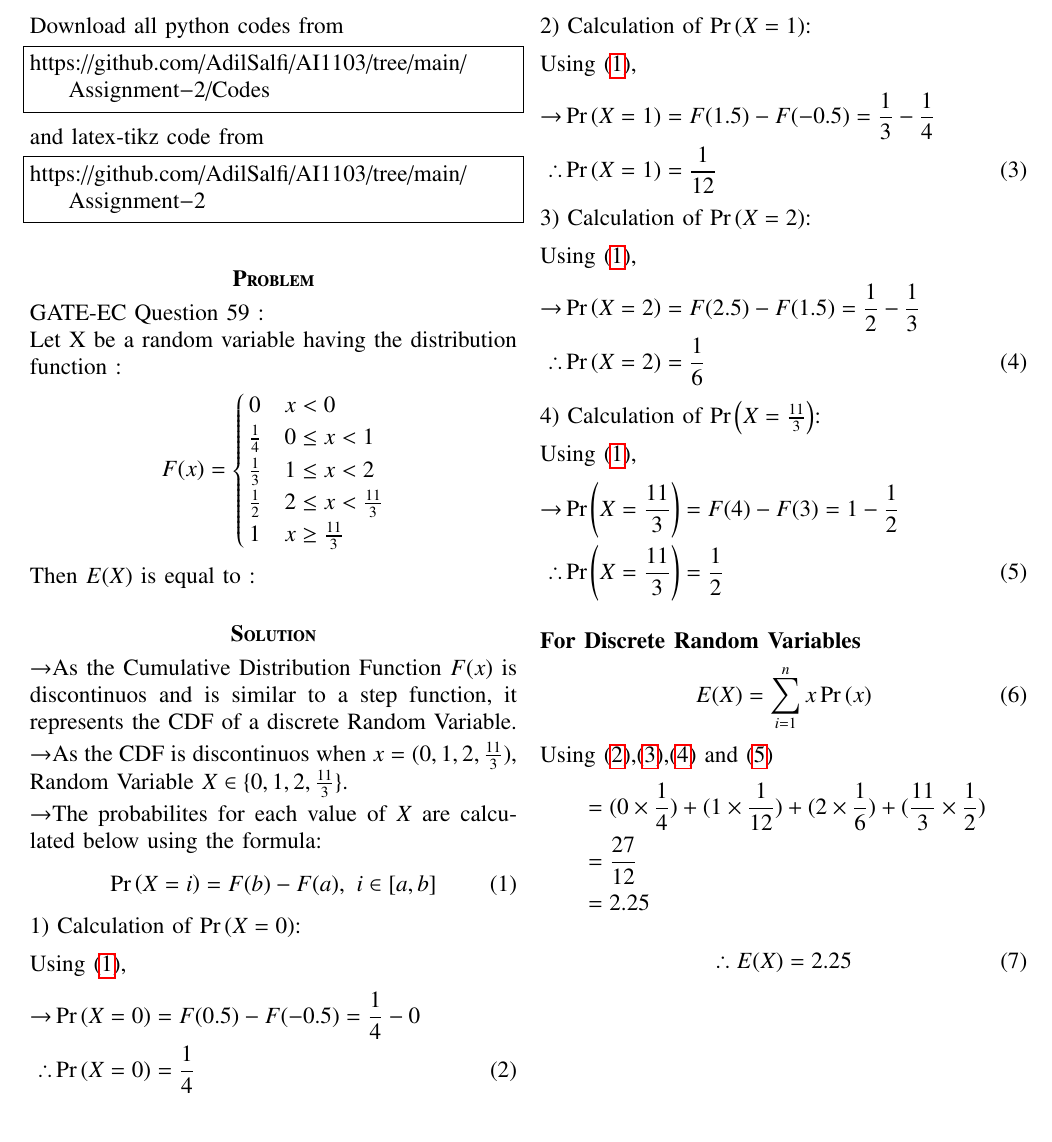
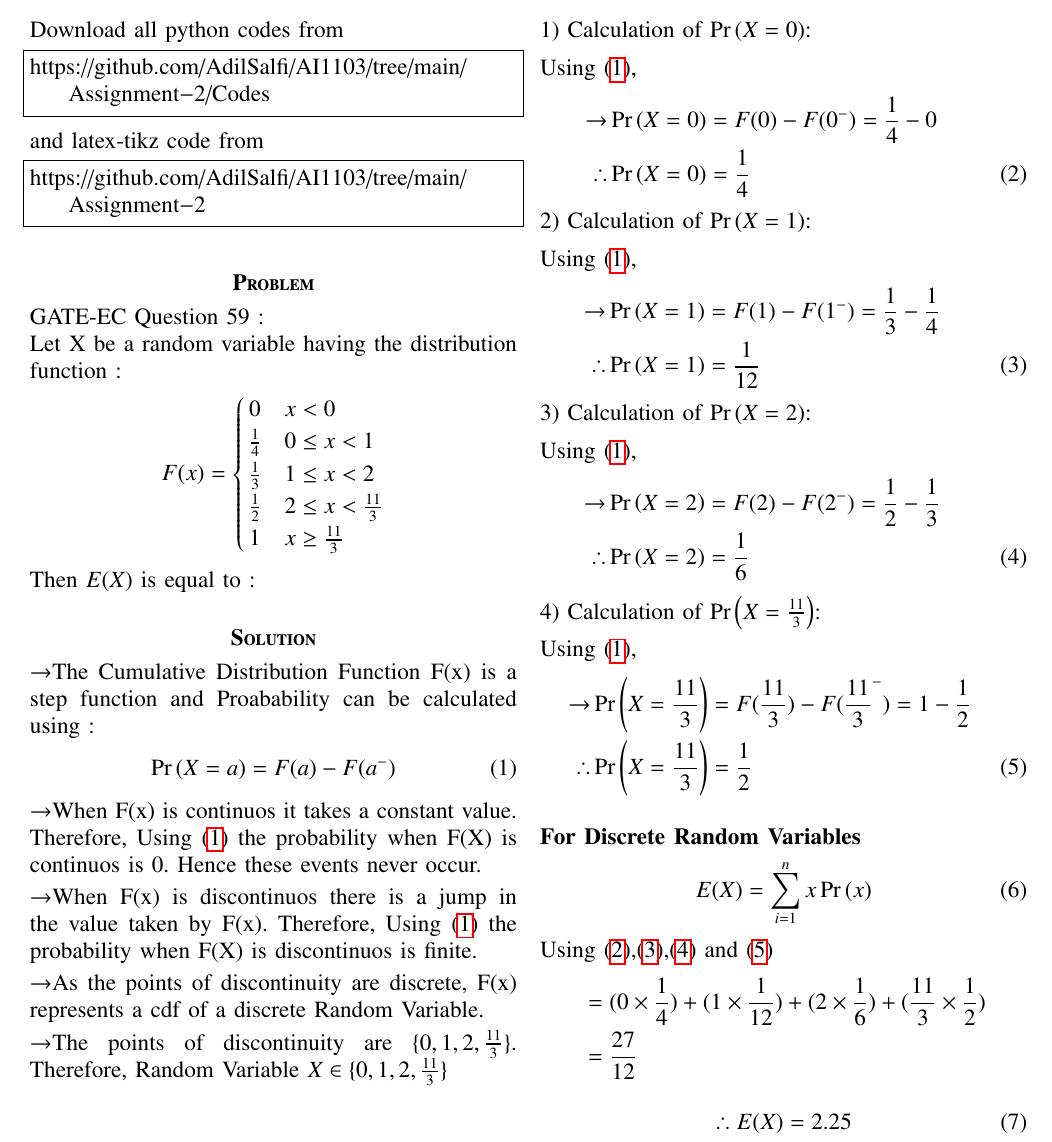
Before and after one commit to AdilSalfi/AI1103, a LaTeX problem sheet (Assignment-2/Assignment-2.tex): part of page 1 of 2, cut so that both start at the same text. Compiled offline with pdfLaTeX.

Commit message:
Update Assignment-2.tex

```diff
--- a/Assignment-2/Assignment-2.tex
+++ b/Assignment-2/Assignment-2.tex
@@ -146,40 +146,42 @@ F(x)=
 Then $E(X)$ is equal to :
 
 \section*{\textbf{Solution}}
-\textrightarrow As the Cumulative Distribution Function $F(x)$ is discontinuos and is similar to a step function, it represents the CDF of a discrete Random Variable.\\[1mm]
-\textrightarrow As the CDF is discontinuos when $x=(0,1,2,\frac{11}{3})$, Random Variable $X \in \{0, 1, 2, \frac{11}{3}\}$. \\[1mm]
-\textrightarrow The probabilites for each value of $X$ are calculated below using the formula:
+\textrightarrow The Cumulative Distribution Function F(x) is a step function and Proabability can be calculated using :
 \begin{align*}
-\pr{X=i}=F(b)-F(a),\hspace{4pt} i \in [a,b] \tag{1} \label{1}
+\pr{X=a}=F(a)-F(a^-) \tag{1} \label{1}
+\end{align*}
+\textrightarrow When F(x) is continuos it takes a constant value. Therefore, Using \eqref{1} the probability when F(X) is continuos is 0. Hence these events never occur. \\[1mm]
+\textrightarrow When F(x) is discontinuos there is a jump in the value taken by F(x). Therefore, Using \eqref{1} the probability when F(X) is discontinuos is finite. \\[1mm]
+\textrightarrow As the points of discontinuity are discrete, F(x) represents a cdf of a discrete Random Variable. \\[1mm]
+\textrightarrow The points of discontinuity are $\{0, 1, 2, \frac{11}{3}\}$. Therefore, Random Variable $X\in \{0, 1, 2, \frac{11}{3}\}$ \\
+\vfill\eject
+1) Calculation of \pr{X=0}: \\[2mm]
+Using \eqref{1},
+\begin{align*}
+\rightarrow &\pr{X=0}=F(0)-F(0^-)=\frac{1}{4}-0& \\
+\therefore &\pr{X=0}=\frac{1}{4}& \tag{2} \label{2}
 \end{align*}
 
-1) Calculation of \pr{X=0}: \\[2mm]
-Using \eqref{1},
-\begin{flalign*}
-\rightarrow &\pr{X=0}=F(0.5)-F(-0.5)=\frac{1}{4}-0& \\
-\therefore &\pr{X=0}=\frac{1}{4}& \tag{2} \label{2}
-\end{flalign*}
-\newpage
 2) Calculation of \pr{X=1}: \\[2mm]
 Using \eqref{1},
-\begin{flalign*}
-\rightarrow &\pr{X=1}=F(1.5)-F(-0.5)=\frac{1}{3}-\frac{1}{4}& \\
+\begin{align*}
+\rightarrow &\pr{X=1}=F(1)-F(1^-)=\frac{1}{3}-\frac{1}{4}& \\
 \therefore &\pr{X=1}=\frac{1}{12}& \tag{3} \label{3}
-\end{flalign*}
+\end{align*}
 
 3) Calculation of \pr{X=2}: \\[2mm]
 Using \eqref{1},
-\begin{flalign*}
-\rightarrow &\pr{X=2}=F(2.5)-F(1.5)=\frac{1}{2}-\frac{1}{3}& \\
+\begin{align*}
+\rightarrow &\pr{X=2}=F(2)-F(2^-)=\frac{1}{2}-\frac{1}{3}& \\
 \therefore &\pr{X=2}=\frac{1}{6}& \tag{4} \label{4}
-\end{flalign*}
+\end{align*}
 
 4) Calculation of \pr{X=\frac{11}{3}}: \\[2mm]
 Using \eqref{1},
-\begin{flalign*}
-\rightarrow &\pr{X=\frac{11}{3}}=F(4)-F(3)=1-\frac{1}{2}& \\
+\begin{align*}
+\rightarrow &\pr{X=\frac{11}{3}}=F(\frac{11}{3})-F({\frac{11}{3}}^-)=1-\frac{1}{2}& \\
 \therefore &\pr{X=\frac{11}{3}}=\frac{1}{2}& \tag{5} \label{5}
-\end{flalign*}
+\end{align*}
 \\
 \textbf{For Discrete Random Variables}
 \begin{align*}
@@ -190,7 +192,6 @@ Using \eqref{2},\eqref{3},\eqref{4} and \eqref{5}
 \begin{split}
     &=(0\times \frac{1}{4})+(1\times \frac{1}{12})+(2\times \frac{1}{6})+(\frac{11}{3}\times \frac{1}{2}) \\
     &=\frac{27}{12} \\
-    &=2.25 \\
 \end{split}
 \end{align*}
 \begin{align*}
```
